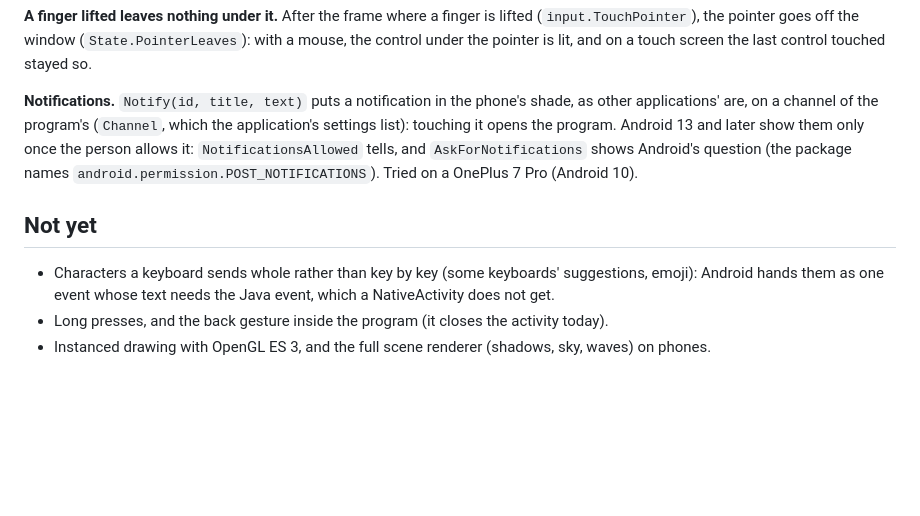
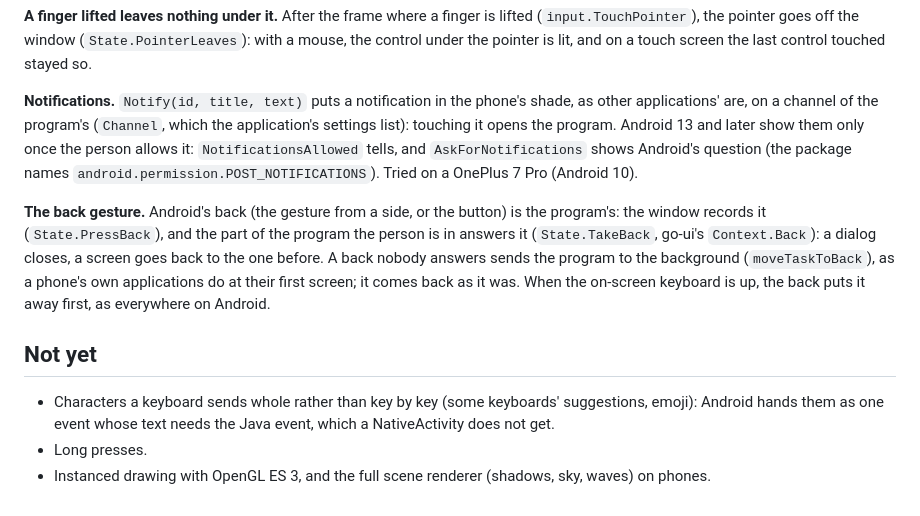
Before and after one commit to akrck02/go-renderer, a Markdown page: docs/android.md, the part around the change. Rendered like a GitHub page; blank space fills up the shorter version.

Commit message:
Docs: the back gesture on Android
Co-Authored-By: Claude Opus 5.5 <noreply@anthropic.com>

```diff
--- a/docs/android.md
+++ b/docs/android.md
@@ -125,10 +125,17 @@ list): touching it opens the program. Android 13 and later show them only once t
 it: `NotificationsAllowed` tells, and `AskForNotifications` shows Android's question (the package
 names `android.permission.POST_NOTIFICATIONS`). Tried on a OnePlus 7 Pro (Android 10).
 
+**The back gesture.** Android's back (the gesture from a side, or the button) is the program's:
+the window records it (`State.PressBack`), and the part of the program the person is in answers it
+(`State.TakeBack`, go-ui's `Context.Back`): a dialog closes, a screen goes back to the one before.
+A back nobody answers sends the program to the background (`moveTaskToBack`), as a phone's own
+applications do at their first screen; it comes back as it was. When the on-screen keyboard is up,
+the back puts it away first, as everywhere on Android.
+
 ## Not yet
 
 - Characters a keyboard sends whole rather than key by key (some keyboards' suggestions, emoji):
   Android hands them as one event whose text needs the Java event, which a NativeActivity does not
   get.
-- Long presses, and the back gesture inside the program (it closes the activity today).
+- Long presses.
 - Instanced drawing with OpenGL ES 3, and the full scene renderer (shadows, sky, waves) on phones.
```
